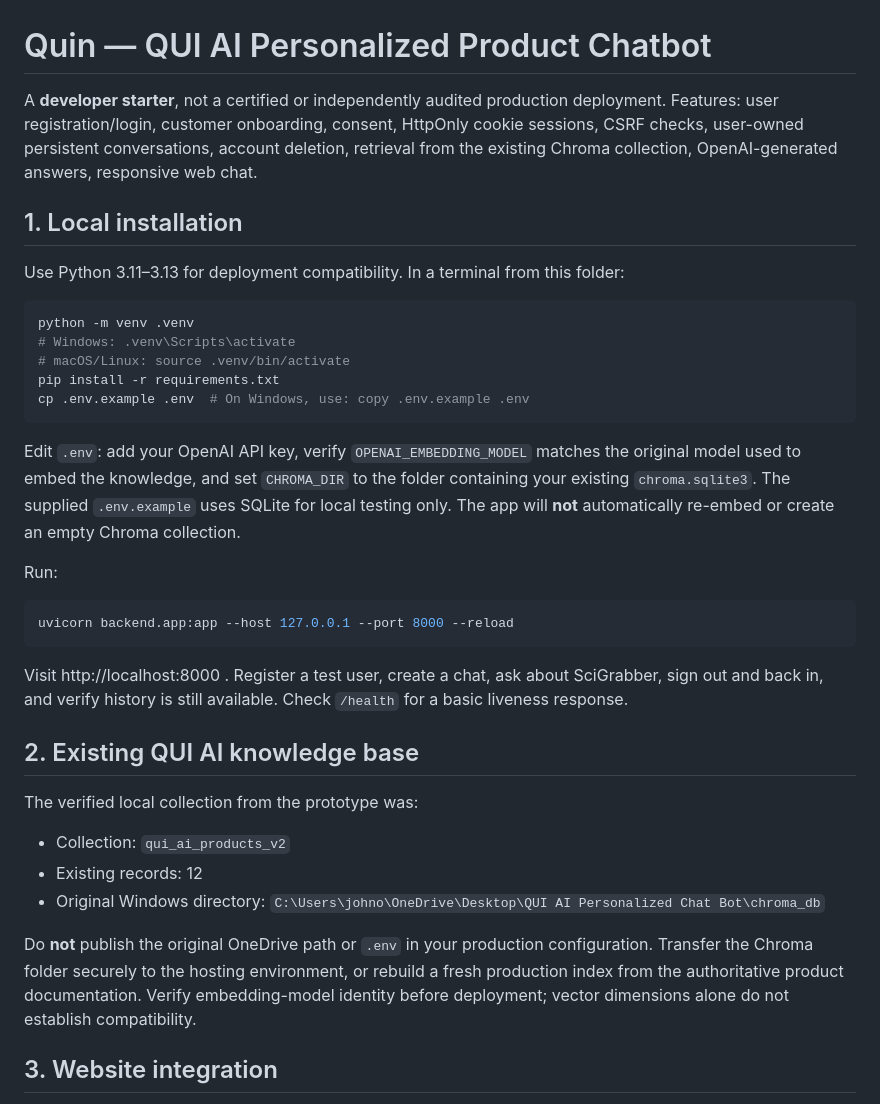
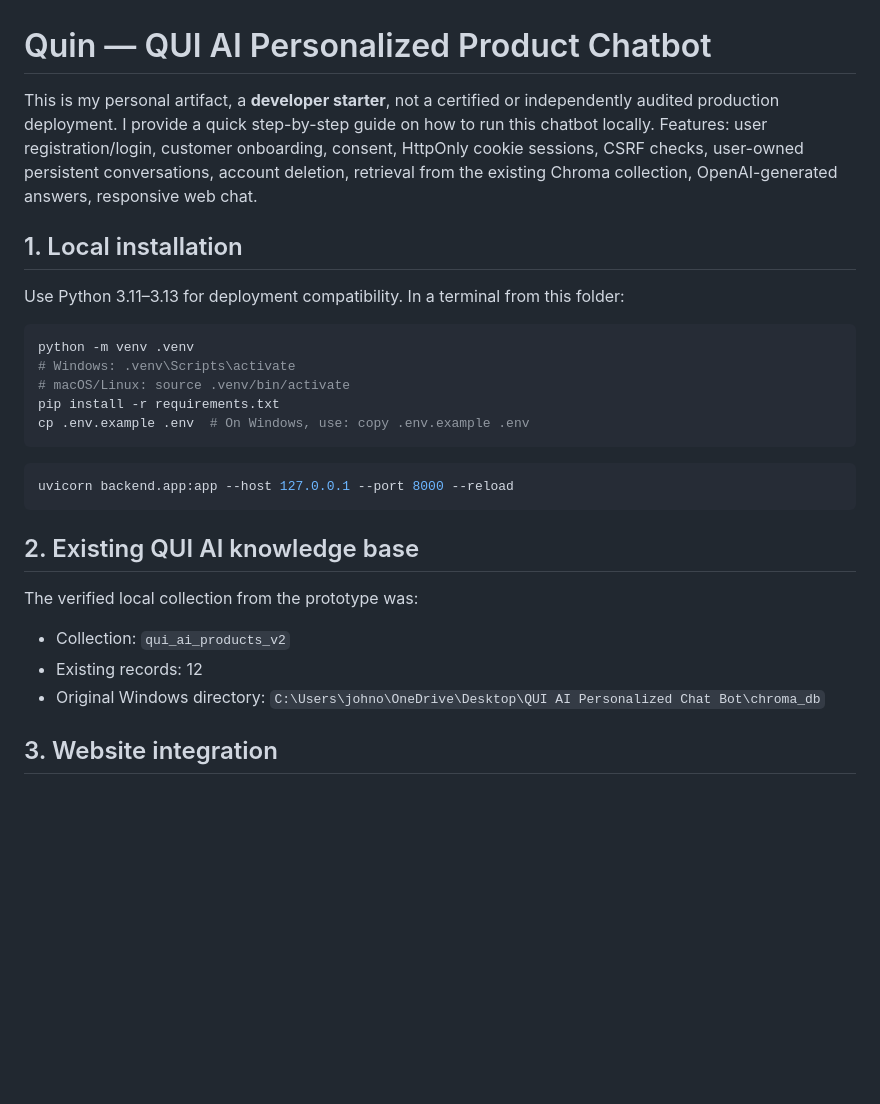
Before and after one commit to Jegzbaba/Qui-AI-Chatbot, a Markdown page: README.md, the part around the change. GitHub-like rendering; blank space fills up the shorter version.

Commit message:
QUIN AI Chatbot
A personalized Chatbot with user-defined interactive sessions.

````diff
--- a/README.md
+++ b/README.md
@@ -1,6 +1,6 @@
 # Quin — QUI AI Personalized Product Chatbot
 
-A **developer starter**, not a certified or independently audited production deployment. Features: user registration/login, customer onboarding, consent, HttpOnly cookie sessions, CSRF checks, user-owned persistent conversations, account deletion, retrieval from the existing Chroma collection, OpenAI-generated answers, responsive web chat.
+This is my personal artifact, a **developer starter**, not a certified or independently audited production deployment. I provide a quick step-by-step guide on how to run this chatbot locally. Features: user registration/login, customer onboarding, consent, HttpOnly cookie sessions, CSRF checks, user-owned persistent conversations, account deletion, retrieval from the existing Chroma collection, OpenAI-generated answers, responsive web chat.
 
 ## 1. Local installation
 
@@ -14,15 +14,9 @@ pip install -r requirements.txt
 cp .env.example .env  # On Windows, use: copy .env.example .env
 ```
 
-Edit `.env`: add your OpenAI API key, verify `OPENAI_EMBEDDING_MODEL` matches the original model used to embed the knowledge, and set `CHROMA_DIR` to the folder containing your existing `chroma.sqlite3`. The supplied `.env.example` uses SQLite for local testing only. The app will **not** automatically re-embed or create an empty Chroma collection.
-
-Run:
-
 ```bash
 uvicorn backend.app:app --host 127.0.0.1 --port 8000 --reload
 ```
-
-Visit http://localhost:8000 . Register a test user, create a chat, ask about SciGrabber, sign out and back in, and verify history is still available. Check `/health` for a basic liveness response.
 
 ## 2. Existing QUI AI knowledge base
 
@@ -31,8 +25,6 @@ The verified local collection from the prototype was:
 - Collection: `qui_ai_products_v2`
 - Existing records: 12
 - Original Windows directory: `C:\Users\johno\OneDrive\Desktop\QUI AI Personalized Chat Bot\chroma_db`
-
-Do **not** publish the original OneDrive path or `.env` in your production configuration. Transfer the Chroma folder securely to the hosting environment, or rebuild a fresh production index from the authoritative product documentation. Verify embedding-model identity before deployment; vector dimensions alone do not establish compatibility.
 
 ## 3. Website integration
 
````
